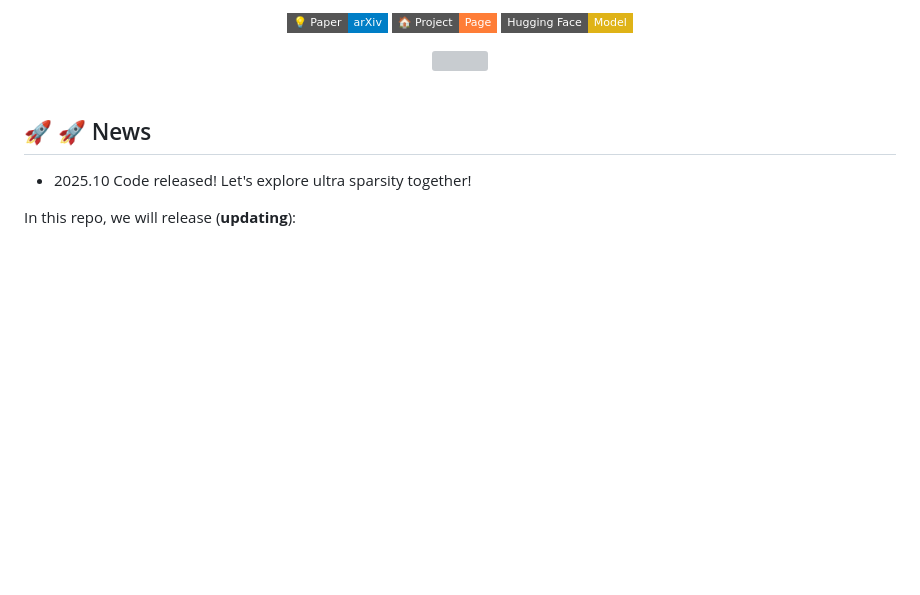
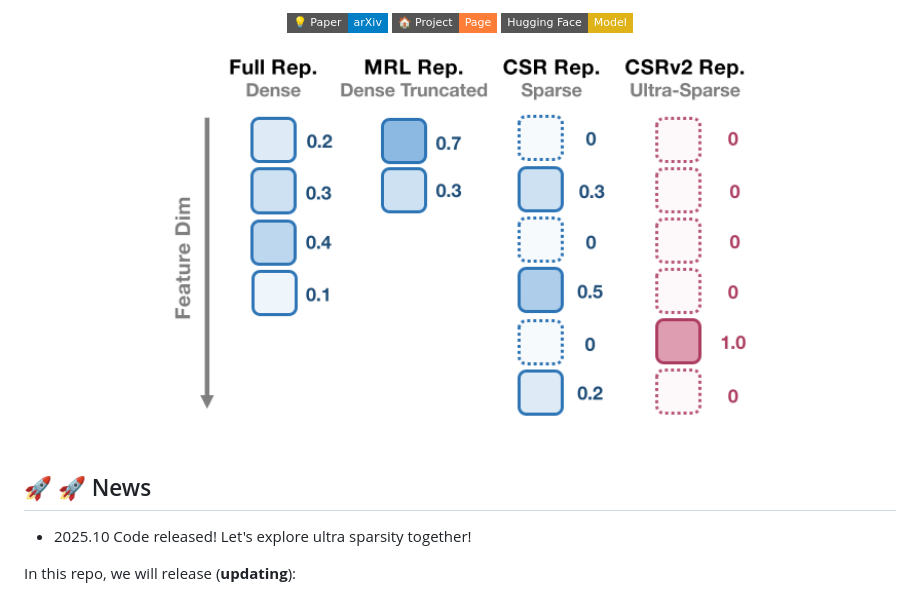
Before and after one commit to Veritas2024/CSRv2, a Markdown page: README.md, the part around the change. GitHub-like rendering; pictures changed too: assets/overview.png (added); badges without logos; blank space fills up the shorter version; grey boxes are pictures that could not be loaded.

Commit message:
Update overview picture

```diff
--- a/README.md
+++ b/README.md
@@ -39,7 +39,7 @@
   </a>
 </p>
 
-<img src="./assets/overview.svg" width="600" style="border-radius: 10px; box-shadow: 0 2px 10px rgba(0,0,0,0.15);">
+<img src="./assets/overview.png" width="600" style="border-radius: 10px; box-shadow: 0 2px 10px rgba(0,0,0,0.15);">
 
 <br>
 <br>
```
Also changed, not shown: 1 other file.
